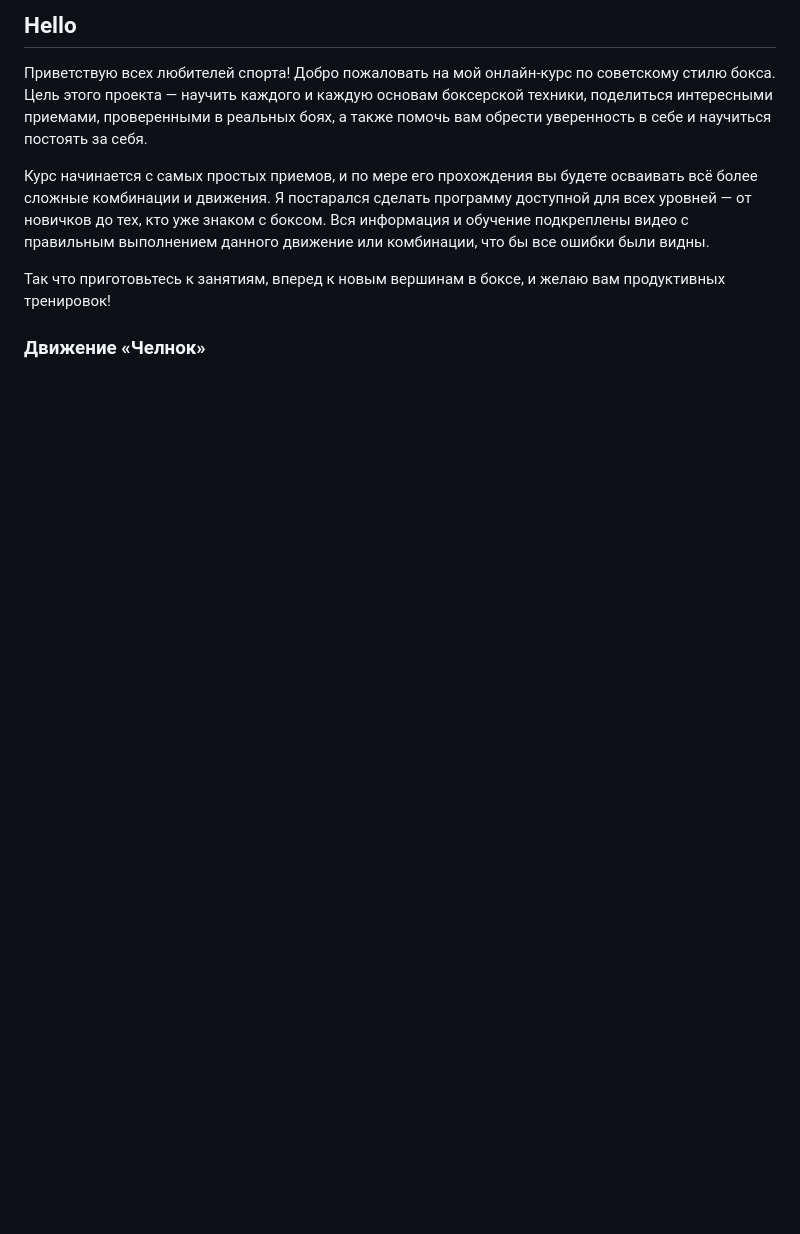
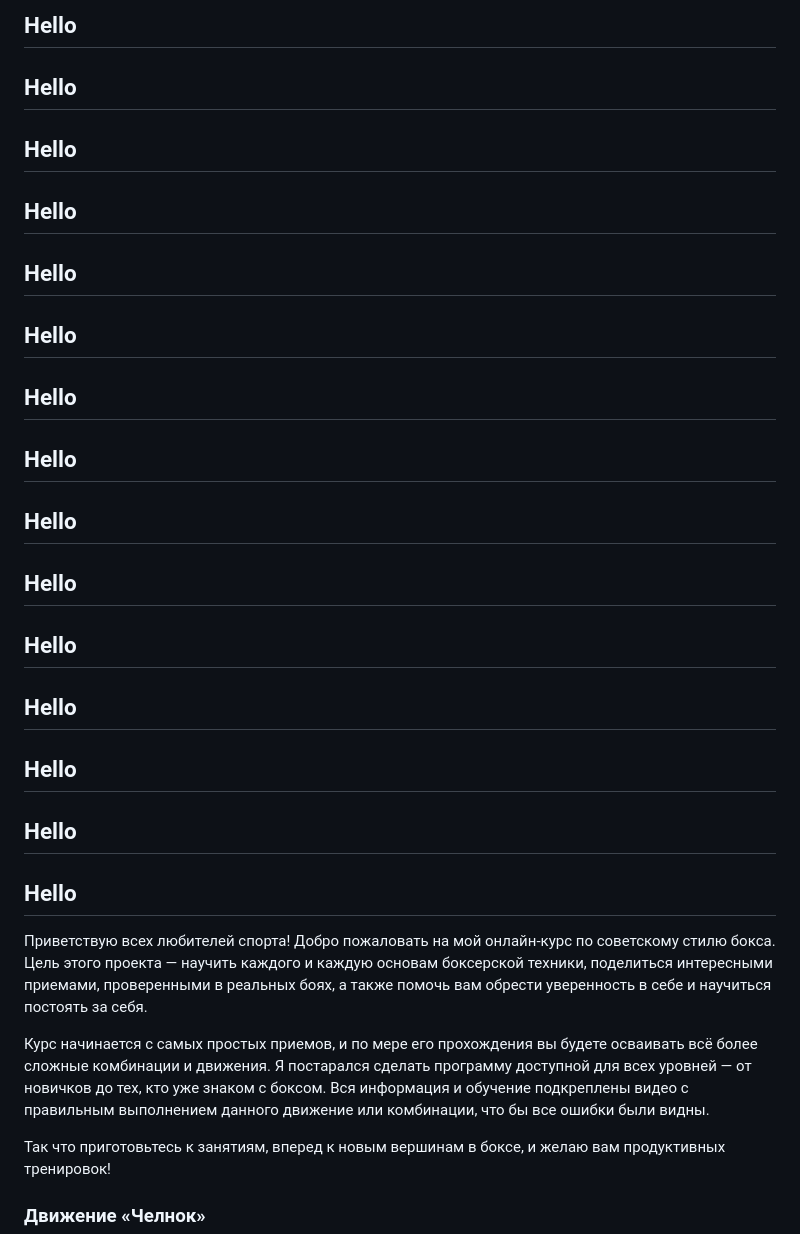
Before and after one commit to svettuff/SapphireBoxingWebApp, a Markdown page: Topics/test.md, the part around the change. GitHub-like rendering; blank space fills up the shorter version.

Commit message:
fix topic

```diff
--- a/Topics/test.md
+++ b/Topics/test.md
@@ -1,4 +1,18 @@
 
+## Hello
+## Hello
+## Hello
+## Hello
+## Hello
+## Hello
+## Hello
+## Hello
+## Hello
+## Hello
+## Hello
+## Hello
+## Hello
+## Hello
 ## Hello
 
 Приветствую всех любителей спорта! Добро пожаловать на мой онлайн-курс по советскому стилю бокса. Цель этого проекта — научить каждого и каждую основам боксерской техники, поделиться интересными приемами, проверенными в реальных боях, а также помочь вам обрести уверенность в себе и научиться постоять за себя.
```
